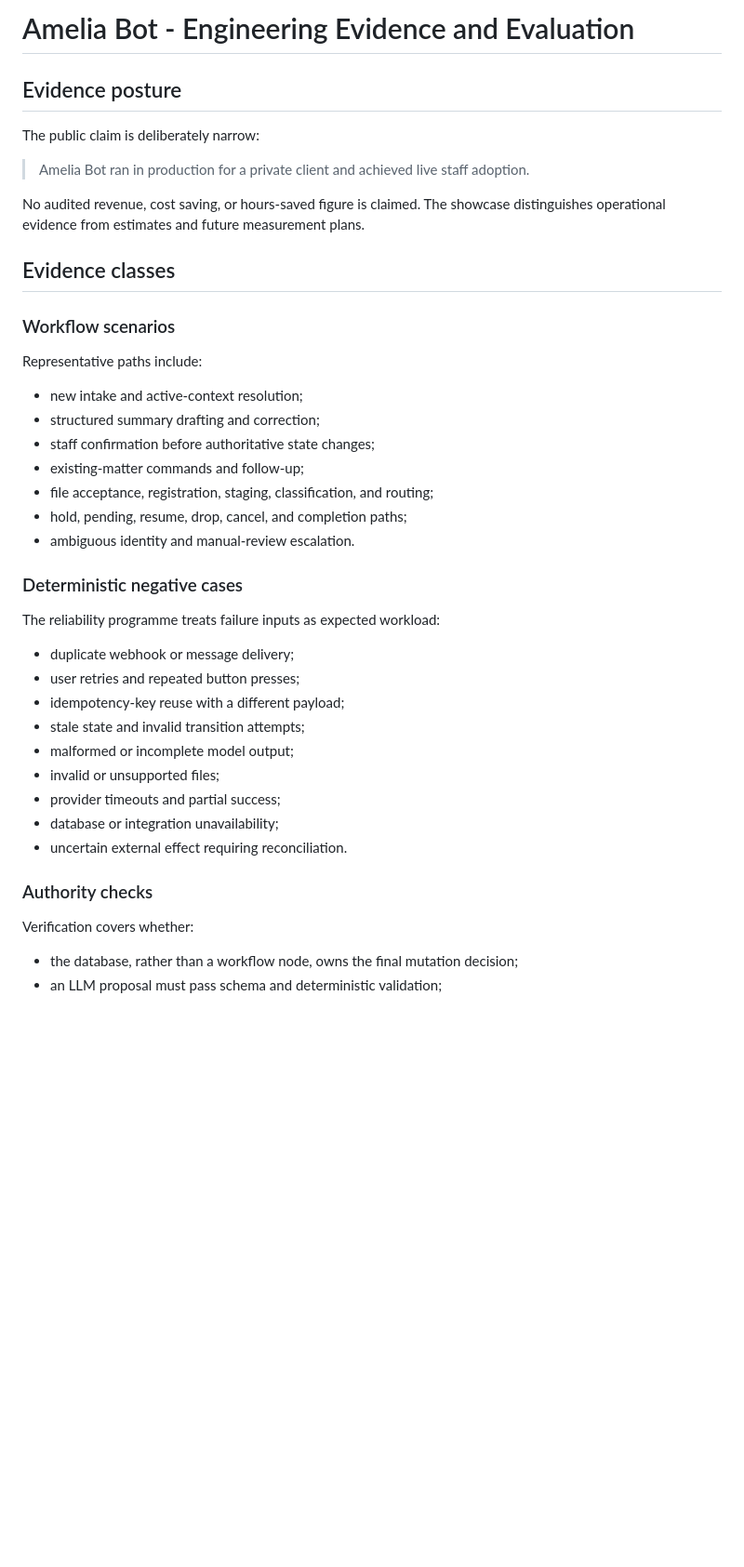
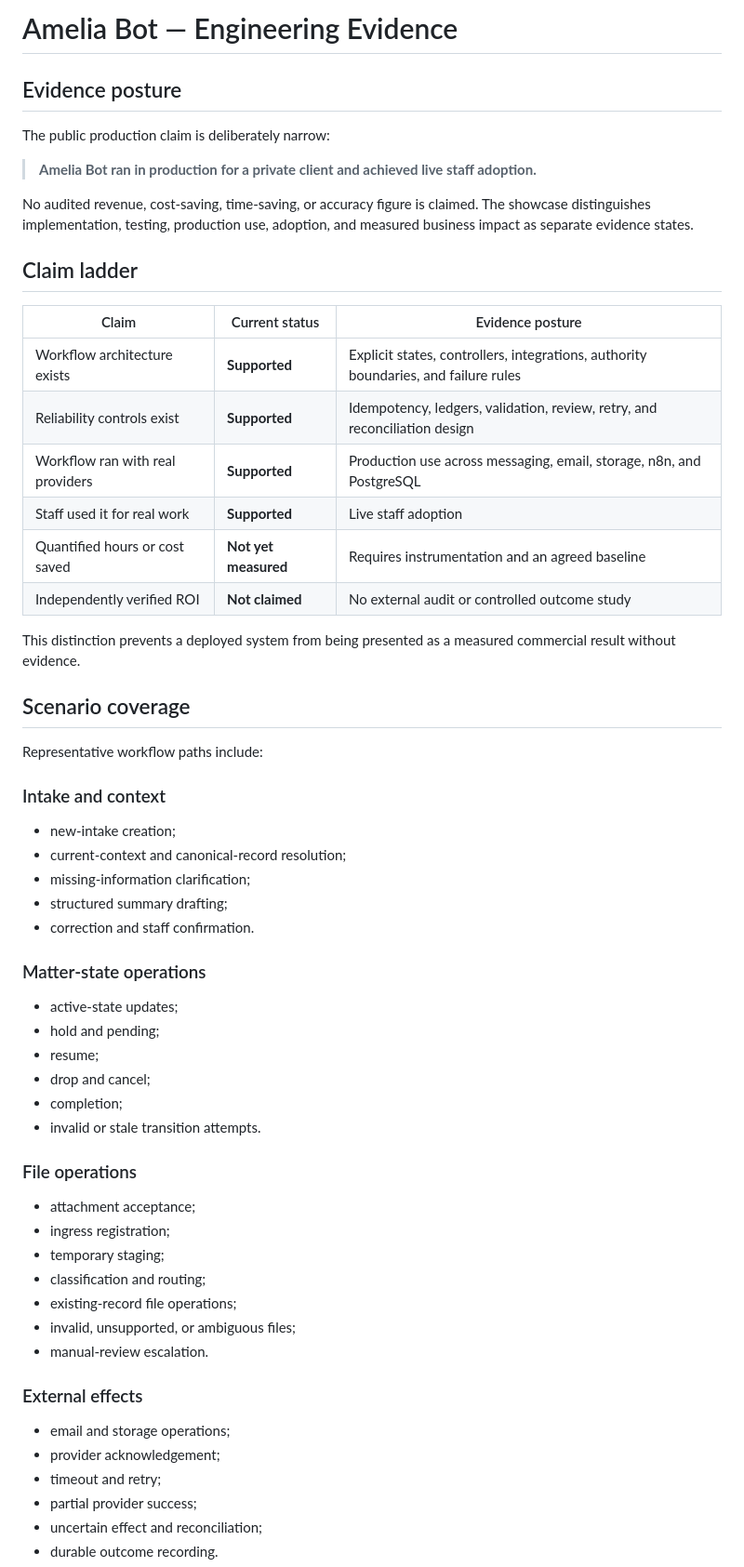
Before and after one commit to joyboy257/joyboy257, a Markdown page: showcases/amelia-bot/engineering-evidence.md, the part around one of its changes. Shown at 93% size. Drawn GitHub-style; blank space fills up the shorter version.

Commit message:
Strengthen Amelia Bot engineering evidence and claim model

```diff
--- a/showcases/amelia-bot/engineering-evidence.md
+++ b/showcases/amelia-bot/engineering-evidence.md
@@ -1,44 +1,63 @@
-# Amelia Bot - Engineering Evidence and Evaluation
+# Amelia Bot — Engineering Evidence
 
 ## Evidence posture
 
-The public claim is deliberately narrow:
+The public production claim is deliberately narrow:
 
-> Amelia Bot ran in production for a private client and achieved live staff adoption.
+> **Amelia Bot ran in production for a private client and achieved live staff adoption.**
 
-No audited revenue, cost saving, or hours-saved figure is claimed. The showcase distinguishes operational evidence from estimates and future measurement plans.
+No audited revenue, cost-saving, time-saving, or accuracy figure is claimed. The showcase distinguishes implementation, testing, production use, adoption, and measured business impact as separate evidence states.
 
-## Evidence classes
+## Claim ladder
 
-### Workflow scenarios
+| Claim | Current status | Evidence posture |
+| --- | --- | --- |
+| Workflow architecture exists | **Supported** | Explicit states, controllers, integrations, authority boundaries, and failure rules |
+| Reliability controls exist | **Supported** | Idempotency, ledgers, validation, review, retry, and reconciliation design |
+| Workflow ran with real providers | **Supported** | Production use across messaging, email, storage, n8n, and PostgreSQL |
+| Staff used it for real work | **Supported** | Live staff adoption |
+| Quantified hours or cost saved | **Not yet measured** | Requires instrumentation and an agreed baseline |
+| Independently verified ROI | **Not claimed** | No external audit or controlled outcome study |
 
-Representative paths include:
+This distinction prevents a deployed system from being presented as a measured commercial result without evidence.
 
-- new intake and active-context resolution;
-- structured summary drafting and correction;
-- staff confirmation before authoritative state changes;
-- existing-matter commands and follow-up;
-- file acceptance, registration, staging, classification, and routing;
-- hold, pending, resume, drop, cancel, and completion paths;
-- ambiguous identity and manual-review escalation.
+## Scenario coverage
 
-### Deterministic negative cases
+Representative workflow paths include:
 
-The reliability programme treats failure inputs as expected workload:
+### Intake and context
 
-- duplicate webhook or message delivery;
-- user retries and repeated button presses;
-- idempotency-key reuse with a different payload;
-- stale state and invalid transition attempts;
-- malformed or incomplete model output;
-- invalid or unsupported files;
-- provider timeouts and partial success;
-- database or integration unavailability;
-- uncertain external effect requiring reconciliation.
+- new-intake creation;
+- current-context and canonical-record resolution;
+- missing-information clarification;
+- structured summary drafting;
+- correction and staff confirmation.
 
-### Authority checks
+### Matter-state operations
 
-Verification covers whether:
+- active-state updates;
+- hold and pending;
+- resume;
+- drop and cancel;
+- completion;
+- invalid or stale transition attempts.
 
-- the database, rather than a workflow node, owns the final mutation decision;
-- an LLM proposal must pass schema and deterministic validation;
+### File operations
+
+- attachment acceptance;
+- ingress registration;
+- temporary staging;
+- classification and routing;
+- existing-record file operations;
+- invalid, unsupported, or ambiguous files;
+- manual-review escalation.
+
+### External effects
+
+- email and storage operations;
+- provider acknowledgement;
+- timeout and retry;
+- partial provider success;
+- uncertain effect and reconciliation;
+- durable outcome recording.
+
```
Also changed, not shown: other parts of showcases/amelia-bot/engineering-evidence.md (+89 -32 lines).
